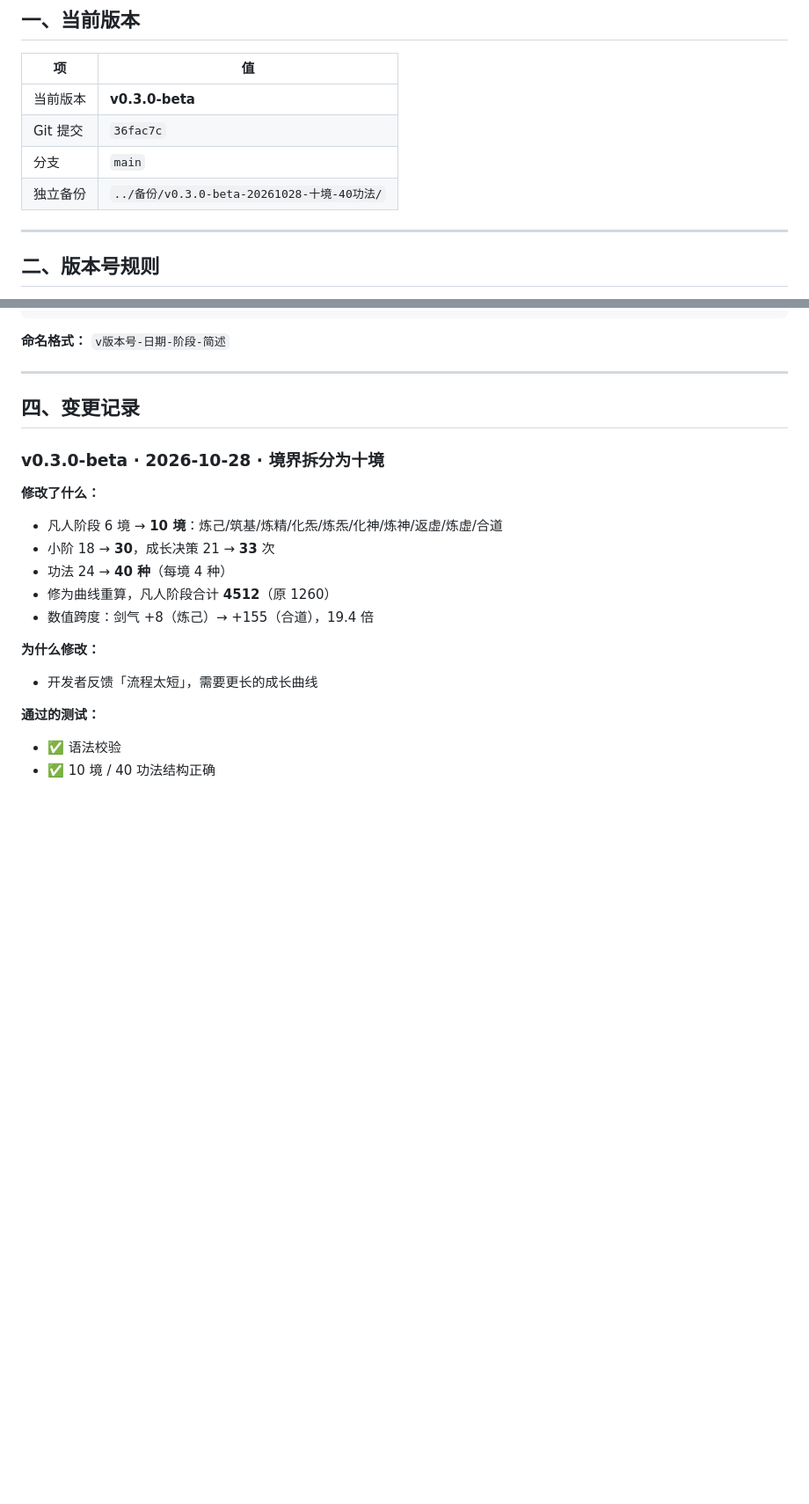
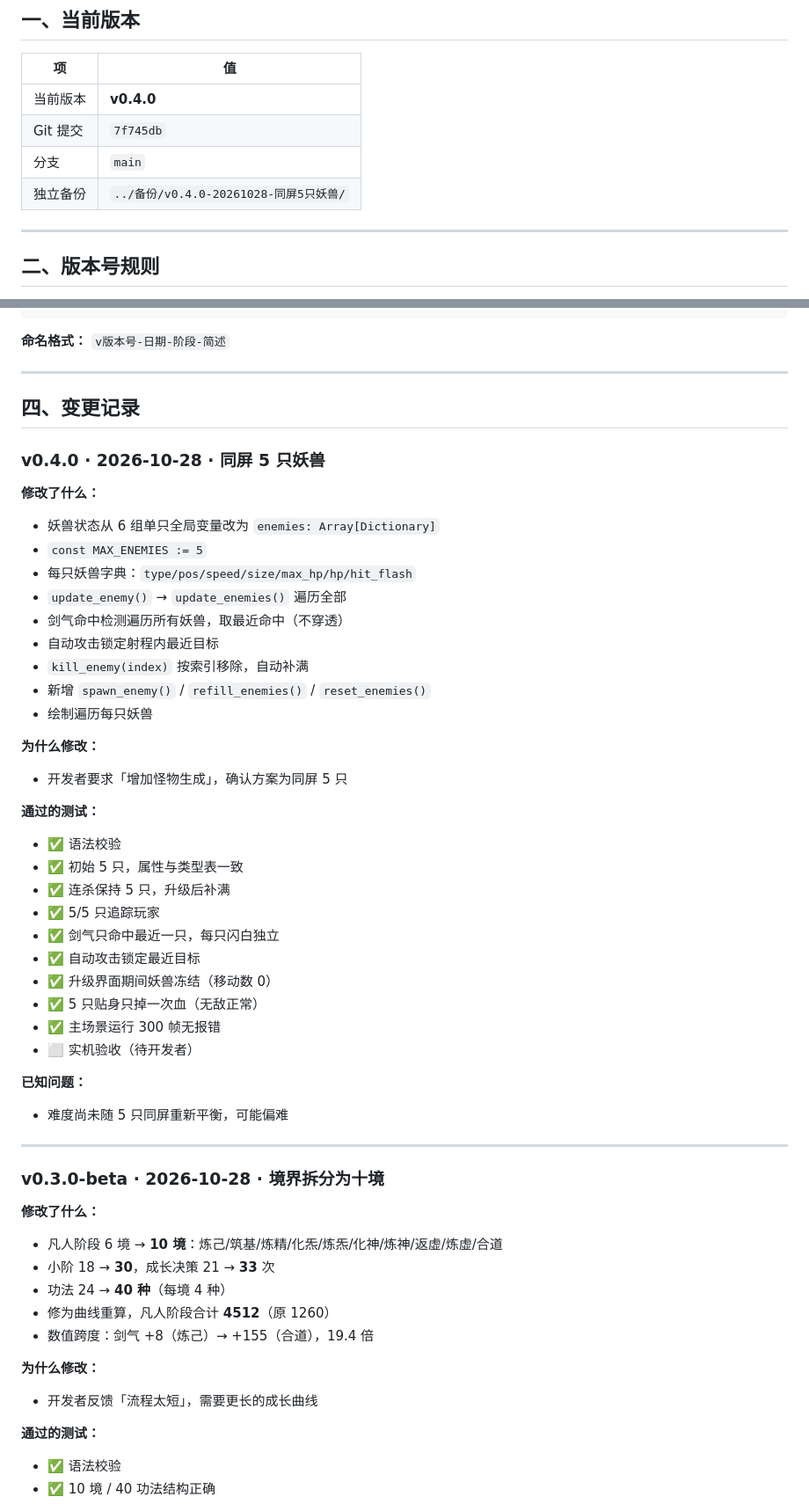
Before and after one commit to AkiFinn3/yinian-cheng-xian, a Markdown page: docs/05-版本与备份.md, 2 parts joined by grey strips. Shown at 88% size. Drawn GitHub-style; blank space fills up the shorter version.

Commit message:
docs: 同步同屏 5 只妖兽
- AGENTS.md：功能清单加入同屏 5 只，版本升 v0.4.0
- docs/01-当前状态.md：版本快照、妖兽追踪/接触伤害/重生说明更新
- docs/05-版本与备份.md：新增 v0.4.0 变更记录

```diff
--- a/docs/05-版本与备份.md
+++ b/docs/05-版本与备份.md
@@ -8,10 +8,10 @@
 
 | 项 | 值 |
 |---|---|
-| 当前版本 | **v0.3.0-beta** |
-| Git 提交 | `36fac7c` |
+| 当前版本 | **v0.4.0** |
+| Git 提交 | `7f745db` |
 | 分支 | `main` |
-| 独立备份 | `../备份/v0.3.0-beta-20261028-十境-40功法/` |
+| 独立备份 | `../备份/v0.4.0-20261028-同屏5只妖兽/` |
 
 ---
 
@@ -79,6 +80,39 @@ cp -R yinian-cheng-xian "备份/v0.2.0-$(date +%Y%m%d)-阶段8-三种妖兽"
 ---
 
 ## 四、变更记录
+
+### v0.4.0 · 2026-10-28 · 同屏 5 只妖兽
+
+**修改了什么：**
+- 妖兽状态从 6 组单只全局变量改为 `enemies: Array[Dictionary]`
+- `const MAX_ENEMIES := 5`
+- 每只妖兽字典：`type/pos/speed/size/max_hp/hp/hit_flash`
+- `update_enemy()` → `update_enemies()` 遍历全部
+- 剑气命中检测遍历所有妖兽，取最近命中（不穿透）
+- 自动攻击锁定射程内最近目标
+- `kill_enemy(index)` 按索引移除，自动补满
+- 新增 `spawn_enemy()` / `refill_enemies()` / `reset_enemies()`
+- 绘制遍历每只妖兽
+
+**为什么修改：**
+- 开发者要求「增加怪物生成」，确认方案为同屏 5 只
+
+**通过的测试：**
+- ✅ 语法校验
+- ✅ 初始 5 只，属性与类型表一致
+- ✅ 连杀保持 5 只，升级后补满
+- ✅ 5/5 只追踪玩家
+- ✅ 剑气只命中最近一只，每只闪白独立
+- ✅ 自动攻击锁定最近目标
+- ✅ 升级界面期间妖兽冻结（移动数 0）
+- ✅ 5 只贴身只掉一次血（无敌正常）
+- ✅ 主场景运行 300 帧无报错
+- ⬜ 实机验收（待开发者）
+
+**已知问题：**
+- 难度尚未随 5 只同屏重新平衡，可能偏难
+
+---
 
 ### v0.3.0-beta · 2026-10-28 · 境界拆分为十境
 
```
Also changed, not shown: other parts of docs/05-版本与备份.md (+2 -1 lines), AGENTS.md (+6 -5 lines), docs/01-当前状态.md (+8 -8 lines).
